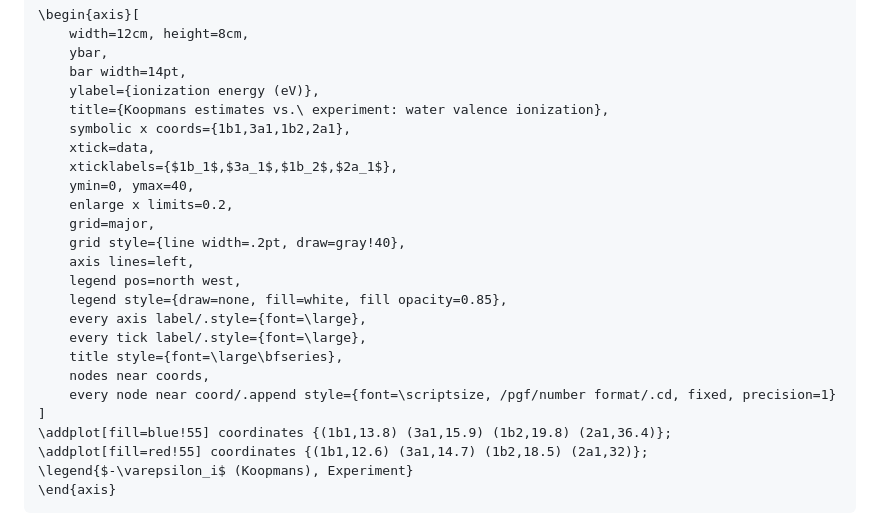
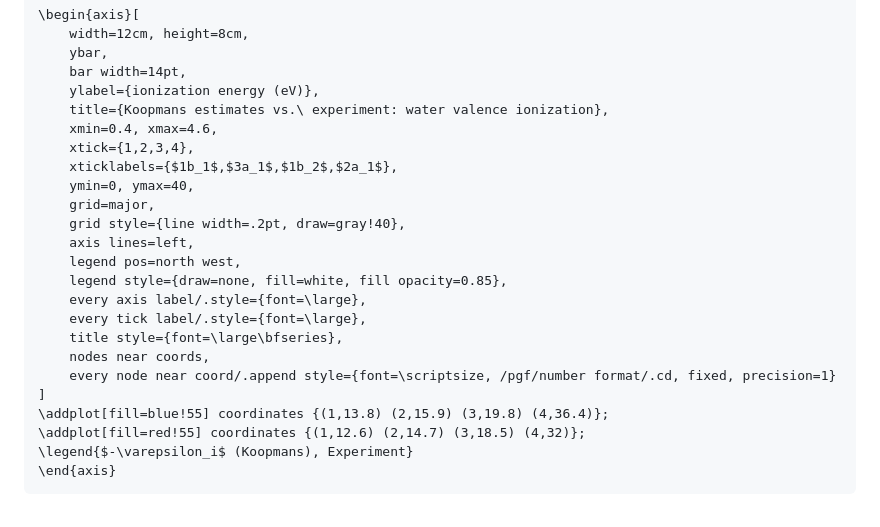
Before and after one commit to noprofits-org/blog, a Markdown page: posts/2026-07-01-hartree-fock-and-the-correlation-gap.md, the part around the change. Drawn GitHub-style.

````diff
--- a/posts/2026-07-01-hartree-fock-and-the-correlation-gap.md
+++ b/posts/2026-07-01-hartree-fock-and-the-correlation-gap.md
@@ -439,11 +439,10 @@ outer valence and widens to several eV for the deep $2a_1$.
     bar width=14pt,
     ylabel={ionization energy (eV)},
     title={Koopmans estimates vs.\ experiment: water valence ionization},
-    symbolic x coords={1b1,3a1,1b2,2a1},
-    xtick=data,
+    xmin=0.4, xmax=4.6,
+    xtick={1,2,3,4},
     xticklabels={$1b_1$,$3a_1$,$1b_2$,$2a_1$},
     ymin=0, ymax=40,
-    enlarge x limits=0.2,
     grid=major,
     grid style={line width=.2pt, draw=gray!40},
     axis lines=left,
@@ -455,8 +454,8 @@ outer valence and widens to several eV for the deep $2a_1$.
     nodes near coords,
     every node near coord/.append style={font=\scriptsize, /pgf/number format/.cd, fixed, precision=1}
 ]
-\addplot[fill=blue!55] coordinates {(1b1,13.8) (3a1,15.9) (1b2,19.8) (2a1,36.4)};
-\addplot[fill=red!55] coordinates {(1b1,12.6) (3a1,14.7) (1b2,18.5) (2a1,32)};
+\addplot[fill=blue!55] coordinates {(1,13.8) (2,15.9) (3,19.8) (4,36.4)};
+\addplot[fill=red!55] coordinates {(1,12.6) (2,14.7) (3,18.5) (4,32)};
 \legend{$-\varepsilon_i$ (Koopmans), Experiment}
 \end{axis}
 ```
````
Also changed, not shown: posts/2026-07-04-the-correlation-gap-in-water-measured.md (+10 -10 lines).
